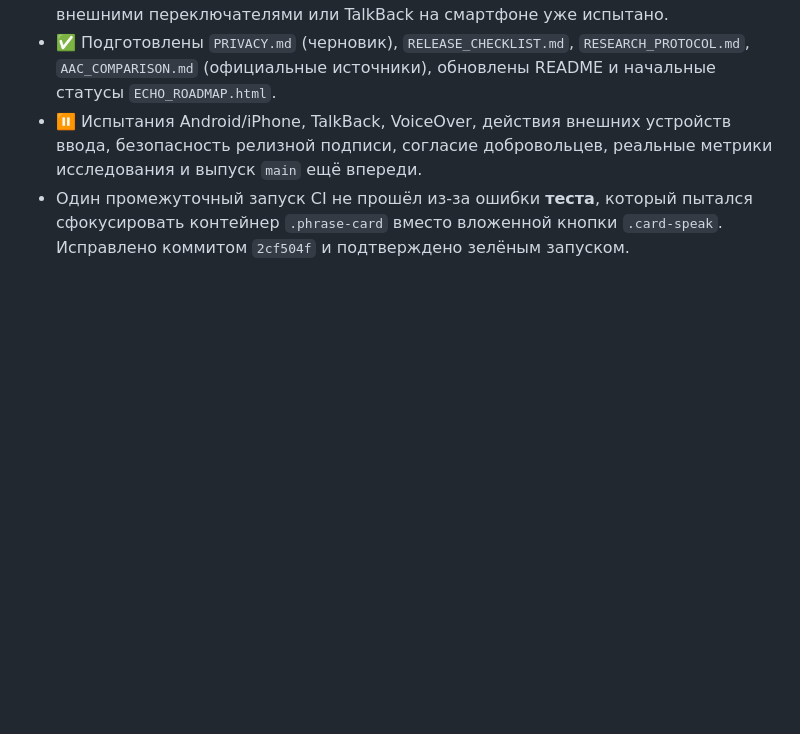
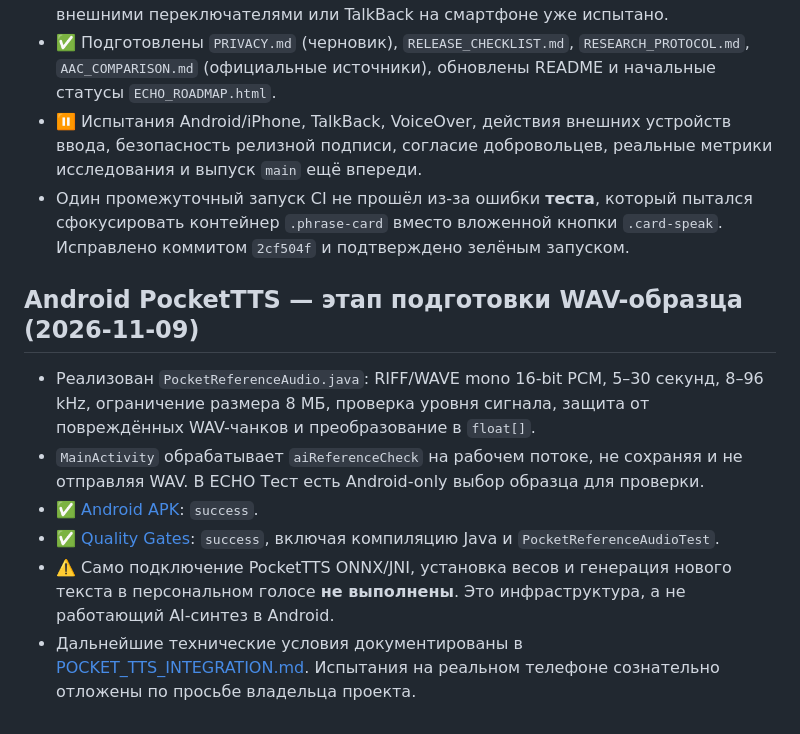
Before and after one commit to projects0002013-web/ECHO, a Markdown page: QA.md, the part around the change. Drawn GitHub-style; blank space fills up the shorter version.

Commit message:
Record verified Java and Android reference-audio milestone for future PocketTTS inference

```diff
--- a/QA.md
+++ b/QA.md
@@ -330,3 +330,13 @@ Final: 120 unittest cases across nine suites, 27 core/smoke groups, 18 axe scans
 - ✅ Подготовлены `PRIVACY.md` (черновик), `RELEASE_CHECKLIST.md`, `RESEARCH_PROTOCOL.md`, `AAC_COMPARISON.md` (официальные источники), обновлены README и начальные статусы `ECHO_ROADMAP.html`.
 - ⏸ Испытания Android/iPhone, TalkBack, VoiceOver, действия внешних устройств ввода, безопасность релизной подписи, согласие добровольцев, реальные метрики исследования и выпуск `main` ещё впереди.
 - Один промежуточный запуск CI не прошёл из-за ошибки **теста**, который пытался сфокусировать контейнер `.phrase-card` вместо вложенной кнопки `.card-speak`. Исправлено коммитом `2cf504f` и подтверждено зелёным запуском.
+
+
+## Android PocketTTS — этап подготовки WAV-образца (2026-11-09)
+
+- Реализован `PocketReferenceAudio.java`: RIFF/WAVE mono 16-bit PCM, 5–30 секунд, 8–96 kHz, ограничение размера 8 МБ, проверка уровня сигнала, защита от повреждённых WAV-чанков и преобразование в `float[]`.
+- `MainActivity` обрабатывает `aiReferenceCheck` на рабочем потоке, не сохраняя и не отправляя WAV. В ECHO Тест есть Android-only выбор образца для проверки.
+- ✅ [Android APK](https://github.com/projects0002013-web/ECHO/actions/runs/42544611406): `success`.
+- ✅ [Quality Gates](https://github.com/projects0002013-web/ECHO/actions/runs/42544611388): `success`, включая компиляцию Java и `PocketReferenceAudioTest`.
+- ⚠️ Само подключение PocketTTS ONNX/JNI, установка весов и генерация нового текста в персональном голосе **не выполнены**. Это инфраструктура, а не работающий AI-синтез в Android.
+- Дальнейшие технические условия документированы в [POCKET_TTS_INTEGRATION.md](POCKET_TTS_INTEGRATION.md). Испытания на реальном телефоне сознательно отложены по просьбе владельца проекта.
```
